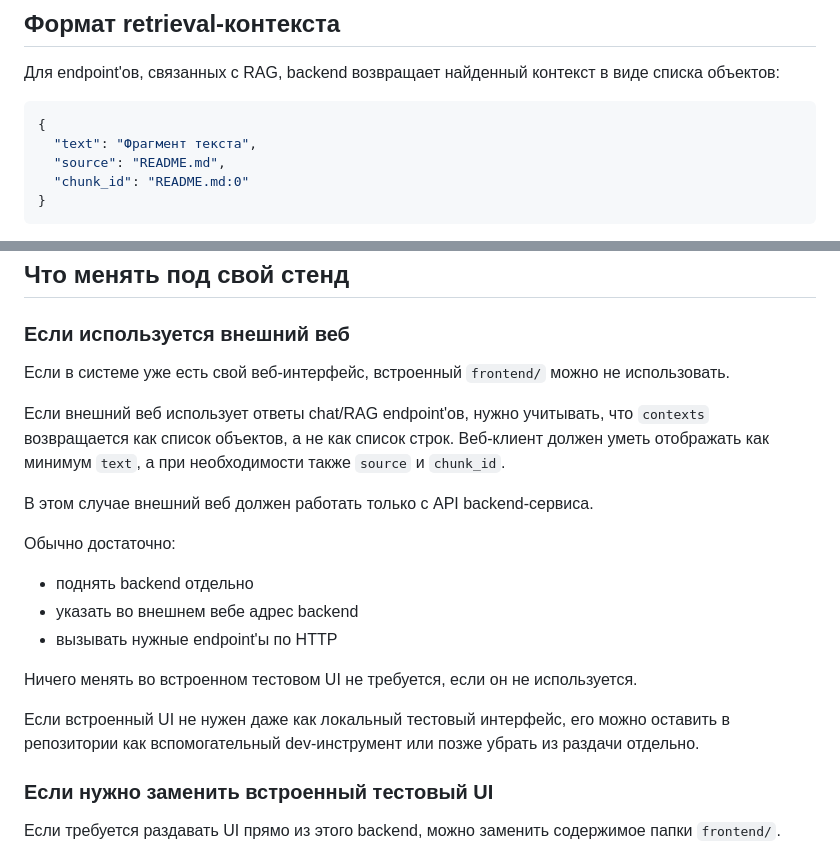
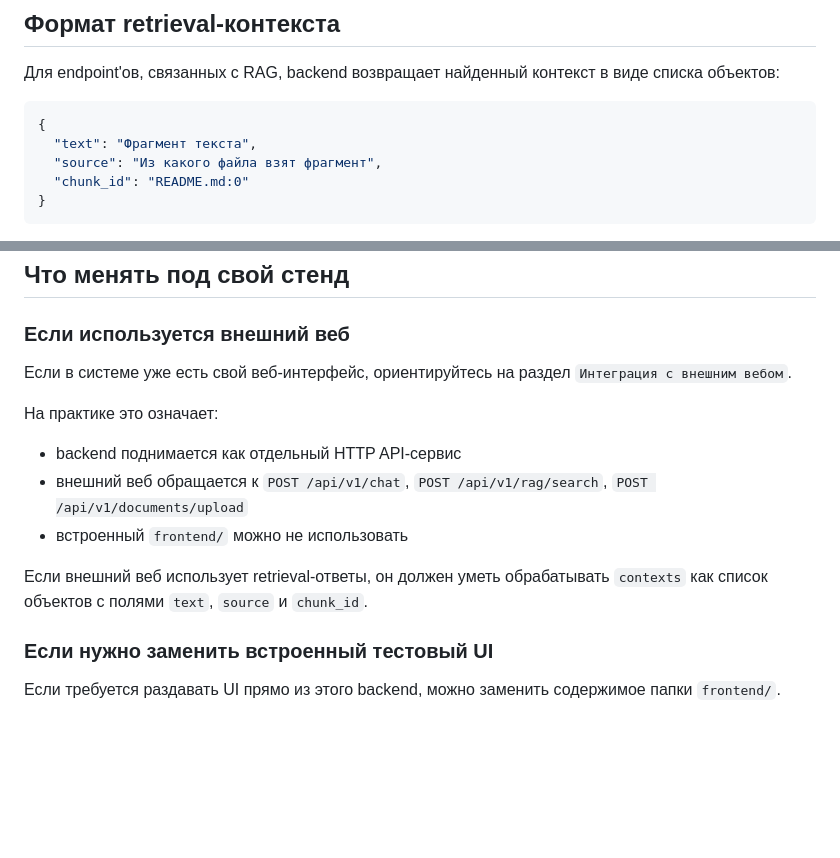
Before and after one commit to g1nry/rag_agent, a Markdown page: README.md, 2 parts joined by grey strips. GitHub-like rendering; blank space fills up the shorter version.

````diff
--- a/README.md
+++ b/README.md
@@ -88,7 +88,7 @@ uvicorn rag_agent.main:app --reload
 ```json
 {
   "text": "Фрагмент текста",
-  "source": "README.md",
+  "source": "Из какого файла взят фрагмент",
   "chunk_id": "README.md:0"
 }
 ```
@@ -201,20 +254,14 @@ OLLAMA_BASE_URL=http://192.168.1.50:11434
 
 ### Если используется внешний веб
 
-Если в системе уже есть свой веб-интерфейс, встроенный `frontend/` можно не использовать.
+Если в системе уже есть свой веб-интерфейс, ориентируйтесь на раздел `Интеграция с внешним вебом`.
 
-Если внешний веб использует ответы chat/RAG endpoint'ов, нужно учитывать, что `contexts` возвращается как список объектов, а не как список строк. Веб-клиент должен уметь отображать как минимум `text`, а при необходимости также `source` и `chunk_id`.
+На практике это означает:
+- backend поднимается как отдельный HTTP API-сервис
+- внешний веб обращается к `POST /api/v1/chat`, `POST /api/v1/rag/search`, `POST /api/v1/documents/upload`
+- встроенный `frontend/` можно не использовать
 
-В этом случае внешний веб должен работать только с API backend-сервиса.
-
-Обычно достаточно:
-- поднять backend отдельно
-- указать во внешнем вебе адрес backend
-- вызывать нужные endpoint'ы по HTTP
-
-Ничего менять во встроенном тестовом UI не требуется, если он не используется.
-
-Если встроенный UI не нужен даже как локальный тестовый интерфейс, его можно оставить в репозитории как вспомогательный dev-инструмент или позже убрать из раздачи отдельно.
+Если внешний веб использует retrieval-ответы, он должен уметь обрабатывать `contexts` как список объектов с полями `text`, `source` и `chunk_id`.
 
 ### Если нужно заменить встроенный тестовый UI
 
````
Also changed, not shown: other parts of README.md (+53 -0 lines).
